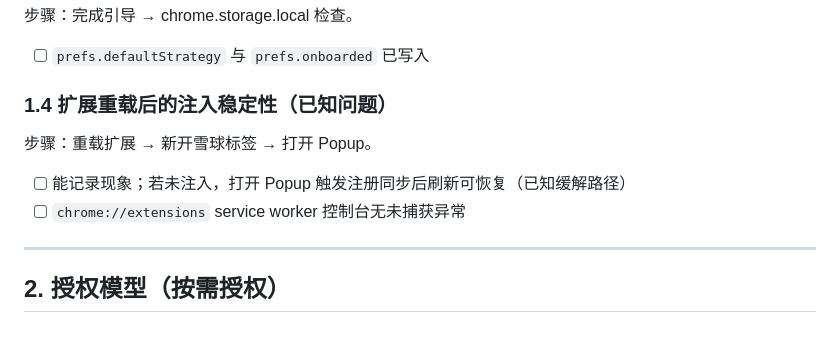
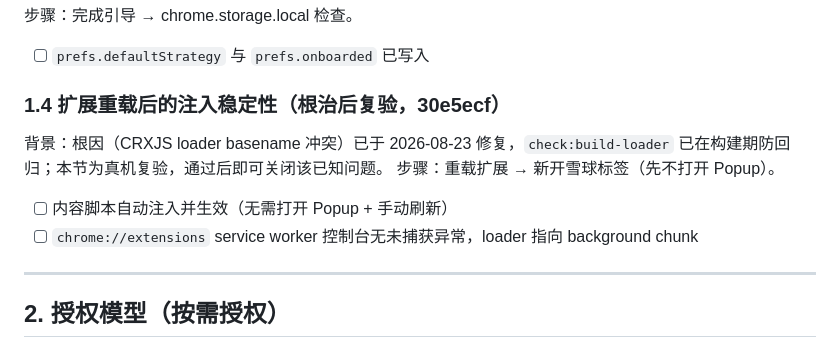
Before and after one commit to jin2lv/chrome_time_filter, a Markdown page: VERIFY-CHECKLIST.md, the part around the change. Rendered like a GitHub page.

Commit message:
fix: resolve content script injection instability after extension reload

```diff
--- a/VERIFY-CHECKLIST.md
+++ b/VERIFY-CHECKLIST.md
@@ -31,10 +31,11 @@
 步骤：完成引导 → chrome.storage.local 检查。
 - [ ] `prefs.defaultStrategy` 与 `prefs.onboarded` 已写入
 
-### 1.4 扩展重载后的注入稳定性（已知问题）
-步骤：重载扩展 → 新开雪球标签 → 打开 Popup。
-- [ ] 能记录现象；若未注入，打开 Popup 触发注册同步后刷新可恢复（已知缓解路径）
-- [ ] `chrome://extensions` service worker 控制台无未捕获异常
+### 1.4 扩展重载后的注入稳定性（根治后复验，30e5ecf）
+背景：根因（CRXJS loader basename 冲突）已于 2026-08-23 修复，`check:build-loader` 已在构建期防回归；本节为真机复验，通过后即可关闭该已知问题。
+步骤：重载扩展 → 新开雪球标签（先不打开 Popup）。
+- [ ] 内容脚本自动注入并生效（无需打开 Popup + 手动刷新）
+- [ ] `chrome://extensions` service worker 控制台无未捕获异常，loader 指向 background chunk
 
 ---
 
```
Also changed, not shown: AGENTS.md (+1 -1 lines), DEV-PLAN.md (+23 -0 lines).
